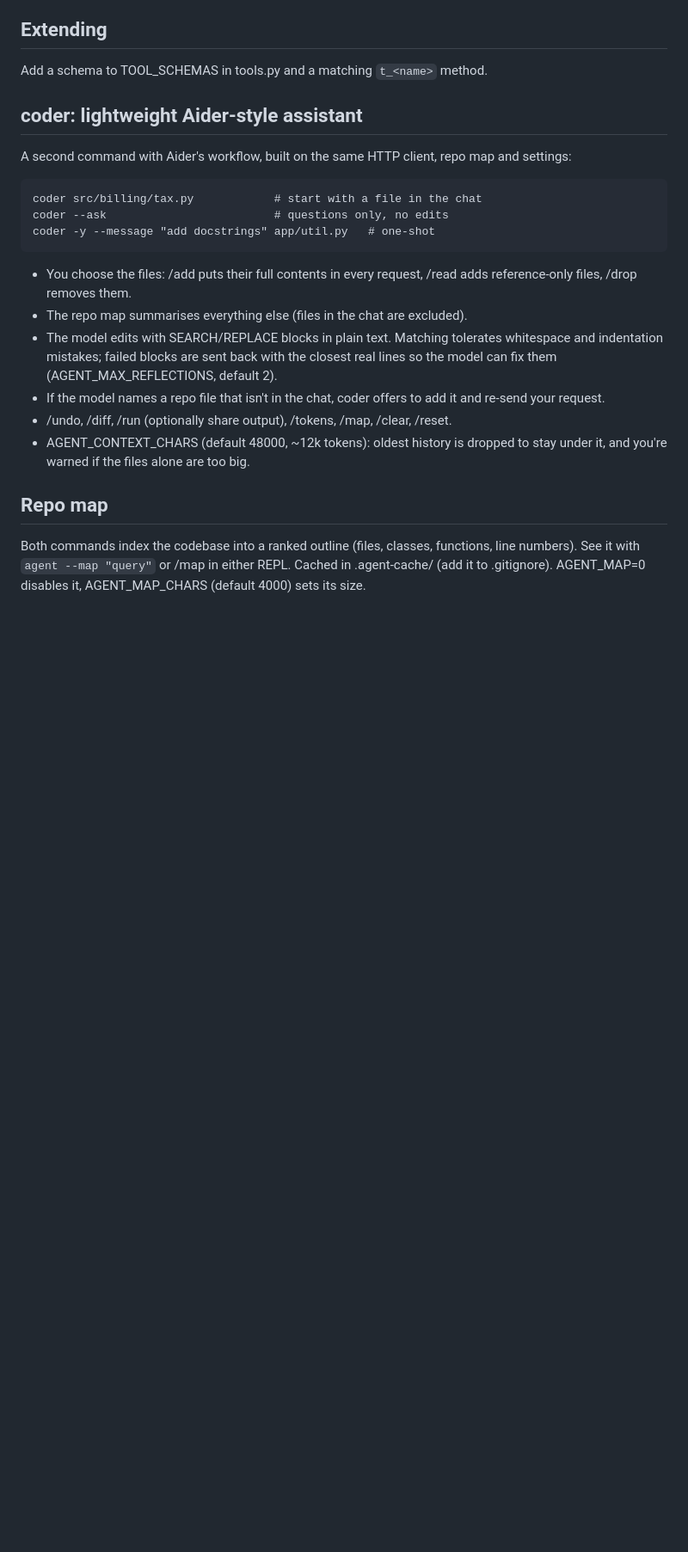
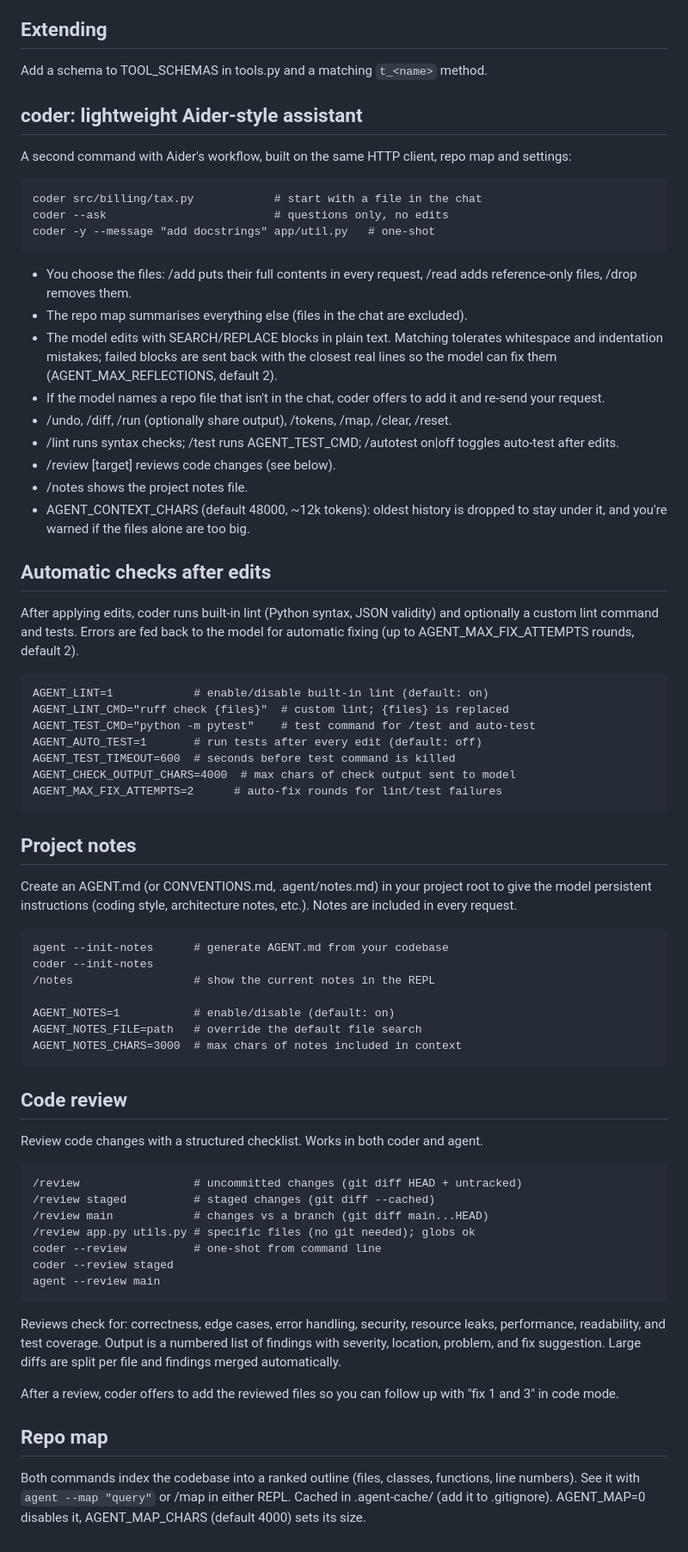
Before and after one commit to krishnap89/agent-cli, a Markdown page: README.md, the part around one of its changes. Shown at 86% size. GitHub-like rendering; blank space fills up the shorter version.

Commit message:
docs: update README with lint/test, notes, and review features

```diff
--- a/README.md
+++ b/README.md
@@ -58,8 +60,56 @@ repo map and settings:
 - If the model names a repo file that isn't in the chat, coder offers to add
   it and re-send your request.
 - /undo, /diff, /run <cmd> (optionally share output), /tokens, /map, /clear, /reset.
+- /lint runs syntax checks; /test runs AGENT_TEST_CMD; /autotest on|off toggles auto-test after edits.
+- /review [target] reviews code changes (see below).
+- /notes shows the project notes file.
 - AGENT_CONTEXT_CHARS (default 48000, ~12k tokens): oldest history is dropped
   to stay under it, and you're warned if the files alone are too big.
+
+## Automatic checks after edits
+After applying edits, coder runs built-in lint (Python syntax, JSON validity)
+and optionally a custom lint command and tests. Errors are fed back to the
+model for automatic fixing (up to AGENT_MAX_FIX_ATTEMPTS rounds, default 2).
+
+    AGENT_LINT=1            # enable/disable built-in lint (default: on)
+    AGENT_LINT_CMD="ruff check {files}"  # custom lint; {files} is replaced
+    AGENT_TEST_CMD="python -m pytest"    # test command for /test and auto-test
+    AGENT_AUTO_TEST=1       # run tests after every edit (default: off)
+    AGENT_TEST_TIMEOUT=600  # seconds before test command is killed
+    AGENT_CHECK_OUTPUT_CHARS=4000  # max chars of check output sent to model
+    AGENT_MAX_FIX_ATTEMPTS=2      # auto-fix rounds for lint/test failures
+
+## Project notes
+Create an AGENT.md (or CONVENTIONS.md, .agent/notes.md) in your project root
+to give the model persistent instructions (coding style, architecture notes,
+etc.). Notes are included in every request.
+
+    agent --init-notes      # generate AGENT.md from your codebase
+    coder --init-notes
+    /notes                  # show the current notes in the REPL
+
+    AGENT_NOTES=1           # enable/disable (default: on)
+    AGENT_NOTES_FILE=path   # override the default file search
+    AGENT_NOTES_CHARS=3000  # max chars of notes included in context
+
+## Code review
+Review code changes with a structured checklist. Works in both coder and agent.
+
+    /review                 # uncommitted changes (git diff HEAD + untracked)
+    /review staged          # staged changes (git diff --cached)
+    /review main            # changes vs a branch (git diff main...HEAD)
+    /review app.py utils.py # specific files (no git needed); globs ok
+    coder --review          # one-shot from command line
+    coder --review staged
+    agent --review main
+
+Reviews check for: correctness, edge cases, error handling, security, resource
+leaks, performance, readability, and test coverage. Output is a numbered list
+of findings with severity, location, problem, and fix suggestion. Large diffs
+are split per file and findings merged automatically.
+
+After a review, coder offers to add the reviewed files so you can follow up
+with "fix 1 and 3" in code mode.
 
 ## Repo map
 Both commands index the codebase into a ranked outline (files, classes,
```
Also changed, not shown: other parts of README.md (+2 -0 lines).
